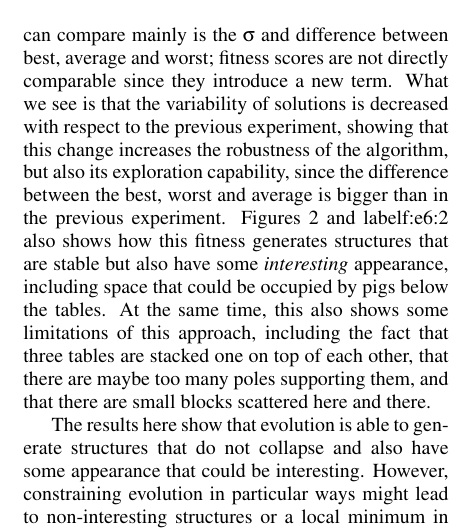
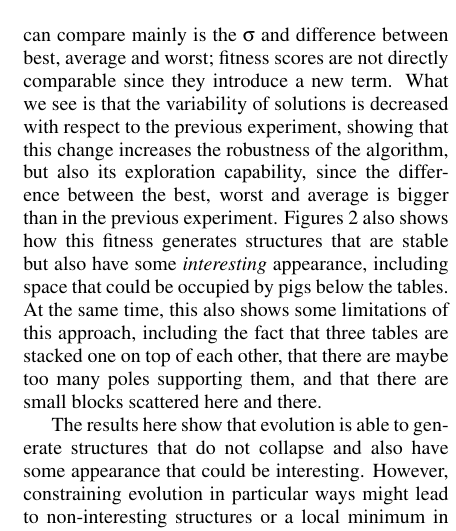
Before and after one commit to JJ/Angry-Birds-IJCCI, a LaTeX document (angrybirds.tex): part of one column of page 7 of 8, cut so that both start at the same text. Compiled offline with pdfLaTeX.

Commit message:
Eliminates error

```diff
--- a/angrybirds.tex
+++ b/angrybirds.tex
@@ -538,7 +538,7 @@ solutions is decreased with respect to the previous experiment,
 showing that this change increases the robustness of the algorithm,
 but also its exploration capability, since the difference between the
 best, worst and average is bigger than in the previous
-experiment. Figures \ref{f:e6} and label{f:e6:2} also
+experiment. Figures \ref{f:e6}  also
 shows how this fitness generates structures that are stable but also
 have some {\em interesting} appearance, including space that could be
 occupied by pigs below the tables. At the same time, this also shows
```
